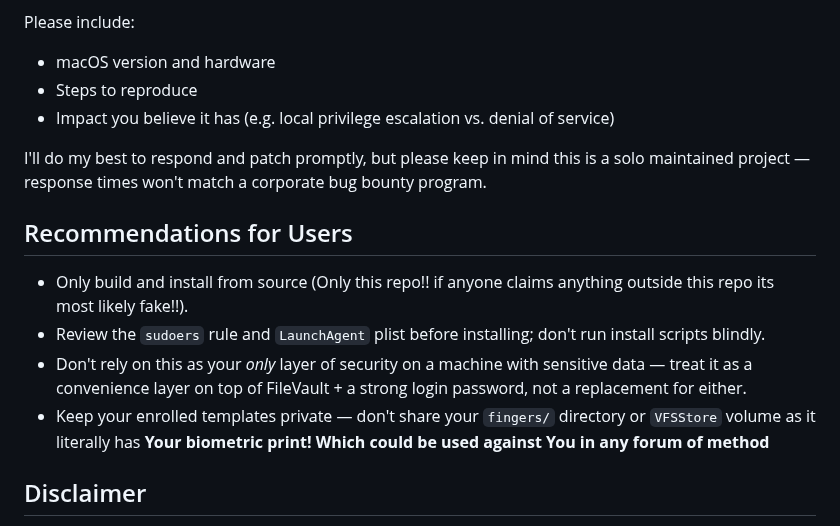
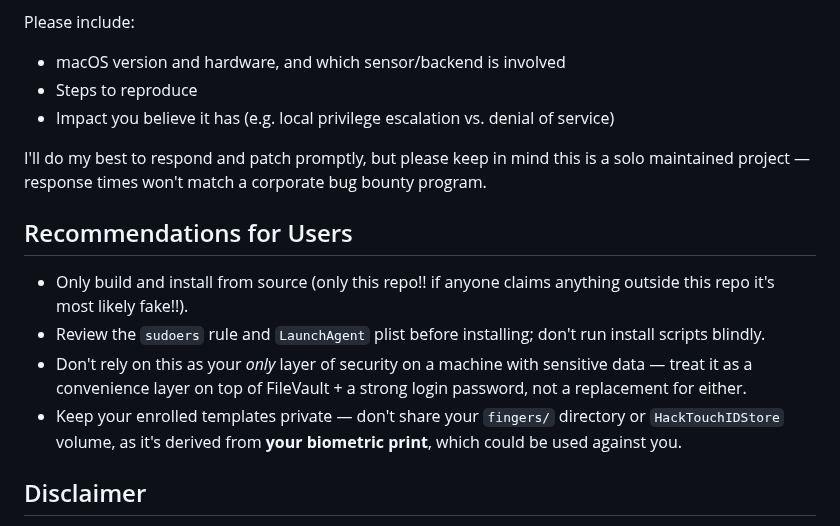
Before and after one commit to hackintosh-user/VFS5011-hackintosh, a Markdown page: SECURITY.md, the part around one of its changes. GitHub-like rendering.

```diff
--- a/SECURITY.md
+++ b/SECURITY.md
@@ -34,6 +43,6 @@ Do the following:
 
 Please include:
-- macOS version and hardware
+- macOS version and hardware, and which sensor/backend is involved
 - Steps to reproduce
 - Impact you believe it has (e.g. local privilege escalation vs. denial of service)
 
@@ -41,10 +50,10 @@ I'll do my best to respond and patch promptly, but please keep in mind this is a
 
 ## Recommendations for Users
 
-- Only build and install from source (Only this repo!! if anyone claims anything outside this repo its most likely fake!!).
+- Only build and install from source (only this repo!! if anyone claims anything outside this repo it's most likely fake!!).
 - Review the `sudoers` rule and `LaunchAgent` plist before installing; don't run install scripts blindly.
 - Don't rely on this as your *only* layer of security on a machine with sensitive data — treat it as a convenience layer on top of FileVault + a strong login password, not a replacement for either.
-- Keep your enrolled templates private — don't share your `fingers/` directory or `VFSStore` volume as it literally has **Your biometric print! Which could be used against You in any forum of method**
+- Keep your enrolled templates private — don't share your `fingers/` directory or `HackTouchIDStore` volume, as it's derived from **your biometric print**, which could be used against you.
 
 ## Disclaimer
 
```
Also changed, not shown: other parts of SECURITY.md (+18 -9 lines).
